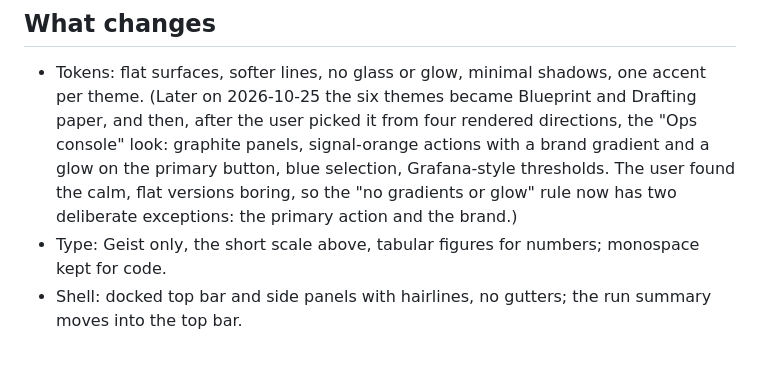
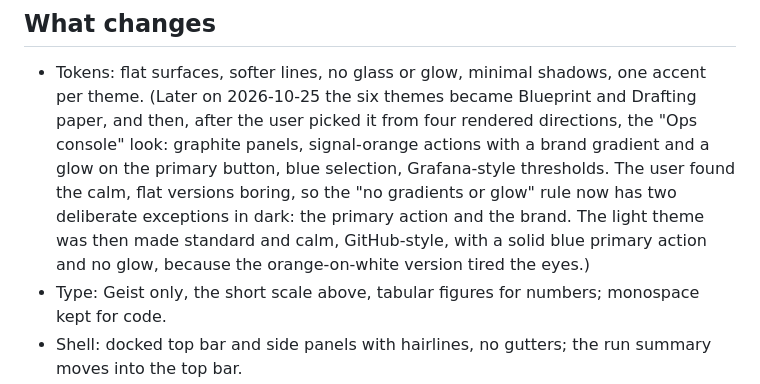
Before and after one commit to dante0747/archsim, a Markdown page: docs/ui-redesign.md, the part around the change. Rendered like a GitHub page; blank space fills up the shorter version.

```diff
--- a/docs/ui-redesign.md
+++ b/docs/ui-redesign.md
@@ -80,8 +80,9 @@ motion is used to show traffic and state changes, never as decoration.
   user picked it from four rendered directions, the "Ops console" look: graphite panels,
   signal-orange actions with a brand gradient and a glow on the primary button, blue
   selection, Grafana-style thresholds. The user found the calm, flat versions boring, so the
-  "no gradients or glow" rule now has two deliberate exceptions: the primary action and the
-  brand.)
+  "no gradients or glow" rule now has two deliberate exceptions in dark: the primary action
+  and the brand. The light theme was then made standard and calm, GitHub-style, with a solid
+  blue primary action and no glow, because the orange-on-white version tired the eyes.)
 - Type: Geist only, the short scale above, tabular figures for numbers; monospace kept for code.
 - Shell: docked top bar and side panels with hairlines, no gutters; the run summary moves into the
   top bar.
```
Also changed, not shown: IMPLEMENTATION_STATUS.md (+16 -5 lines), README.md (+11 -7 lines), docs/images/build.jpg, docs/images/scorecard.jpg, docs/images/templates.jpg (added), 9 other files.
